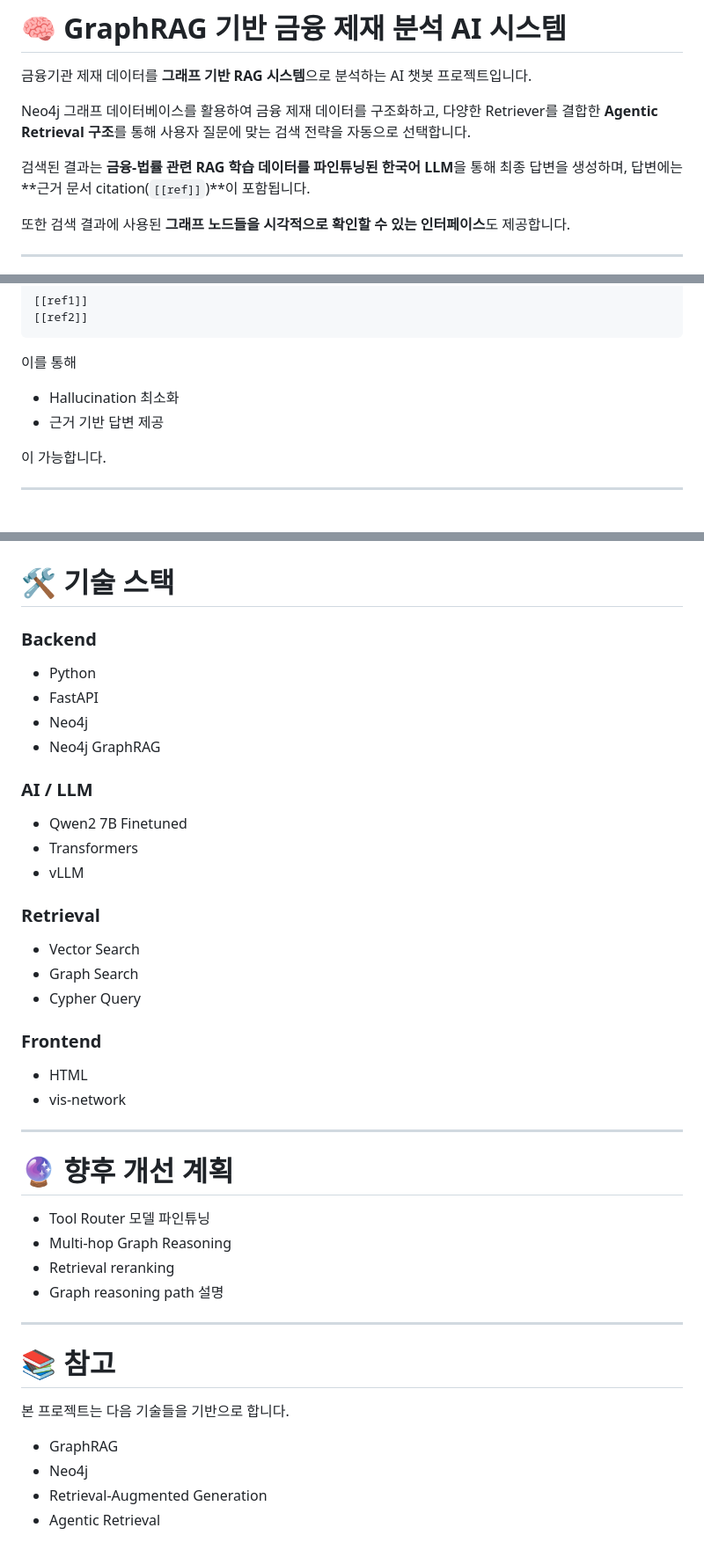
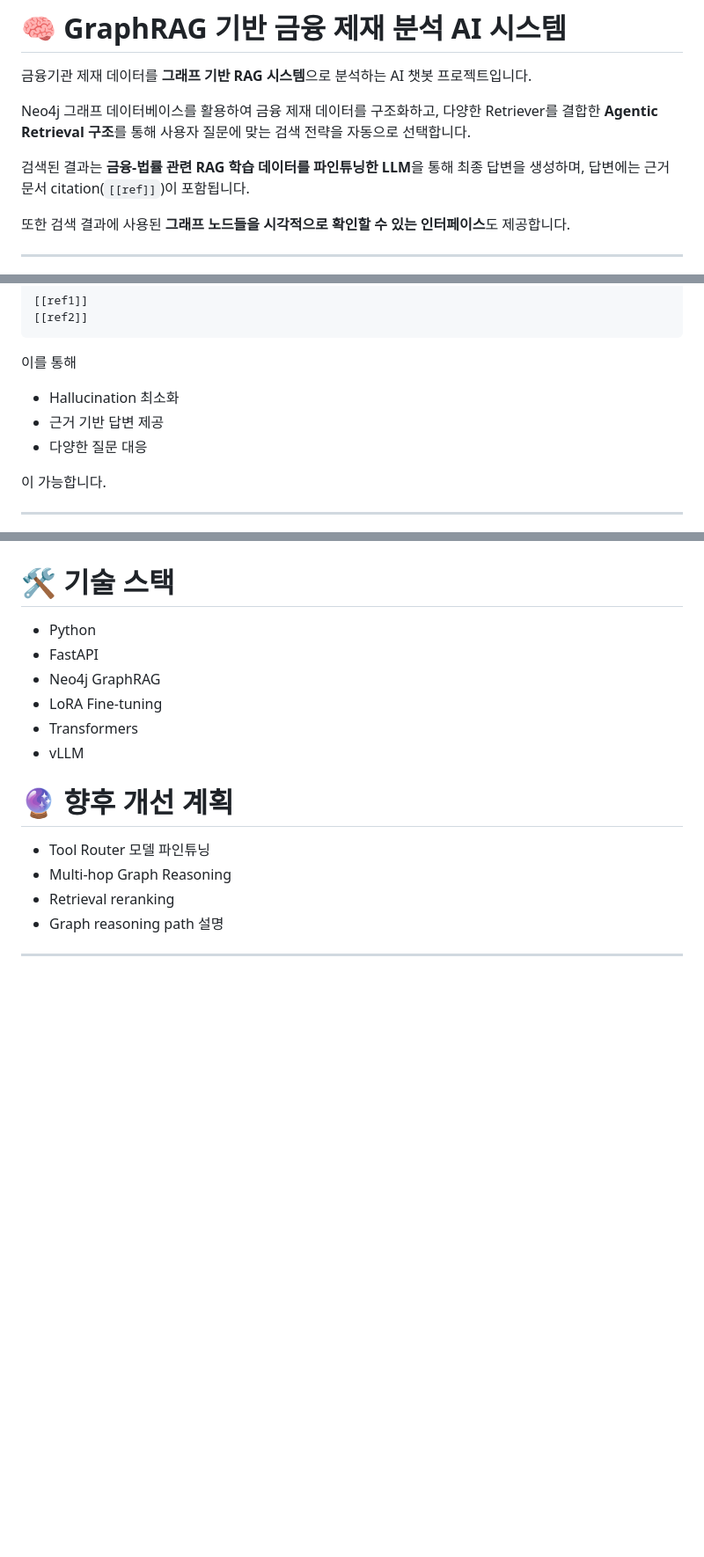
Before and after one commit to HJJunn/graph-rag-finance-sanctions, a Markdown page: README.md, 3 parts joined by grey strips. Shown at 88% size. Rendered like a GitHub page; blank space fills up the shorter version.

```diff
--- a/README.md
+++ b/README.md
@@ -4,7 +4,7 @@
 
 Neo4j 그래프 데이터베이스를 활용하여 금융 제재 데이터를 구조화하고, 다양한 Retriever를 결합한 **Agentic Retrieval 구조**를 통해 사용자 질문에 맞는 검색 전략을 자동으로 선택합니다.
 
-검색된 결과는 **금융-법률 관련 RAG 학습 데이터를 파인튜닝된 한국어 LLM**을 통해 최종 답변을 생성하며, 답변에는 **근거 문서 citation(`[[ref]]`)**이 포함됩니다.
+검색된 결과는 **금융-법률 관련 RAG 학습 데이터를 파인튜닝한 LLM**을 통해 최종 답변을 생성하며, 답변에는 근거 문서 citation(`[[ref]]`)이 포함됩니다.
 
 또한 검색 결과에 사용된 **그래프 노드들을 시각적으로 확인할 수 있는 인터페이스**도 제공합니다.
 
@@ -125,6 +145,7 @@ vLLM
 
 - Hallucination 최소화
 - 근거 기반 답변 제공
+- 다양한 질문 대응
 
 이 가능합니다.
 
@@ -372,31 +279,12 @@ https://huggingface.co/datasets/HJUNN/Finance-Law-merge-rag-dataset
 
 # 🛠 기술 스택
 
-### Backend
-
 - Python
 - FastAPI
-- Neo4j
 - Neo4j GraphRAG
-
-### AI / LLM
-
-- Qwen2 7B Finetuned
+- LoRA Fine-tuning
 - Transformers
 - vLLM
-
-### Retrieval
-
-- Vector Search
-- Graph Search
-- Cypher Query
-
-### Frontend
-
-- HTML
-- vis-network
-
----
 
 # 🔮 향후 개선 계획
 
@@ -406,12 +294,3 @@ https://huggingface.co/datasets/HJUNN/Finance-Law-merge-rag-dataset
 - Graph reasoning path 설명
 
 ---
-
-# 📚 참고
-
-본 프로젝트는 다음 기술들을 기반으로 합니다.
-
-- GraphRAG
-- Neo4j
-- Retrieval-Augmented Generation
-- Agentic Retrieval
```
Also changed, not shown: other parts of README.md (+38 -132 lines).
